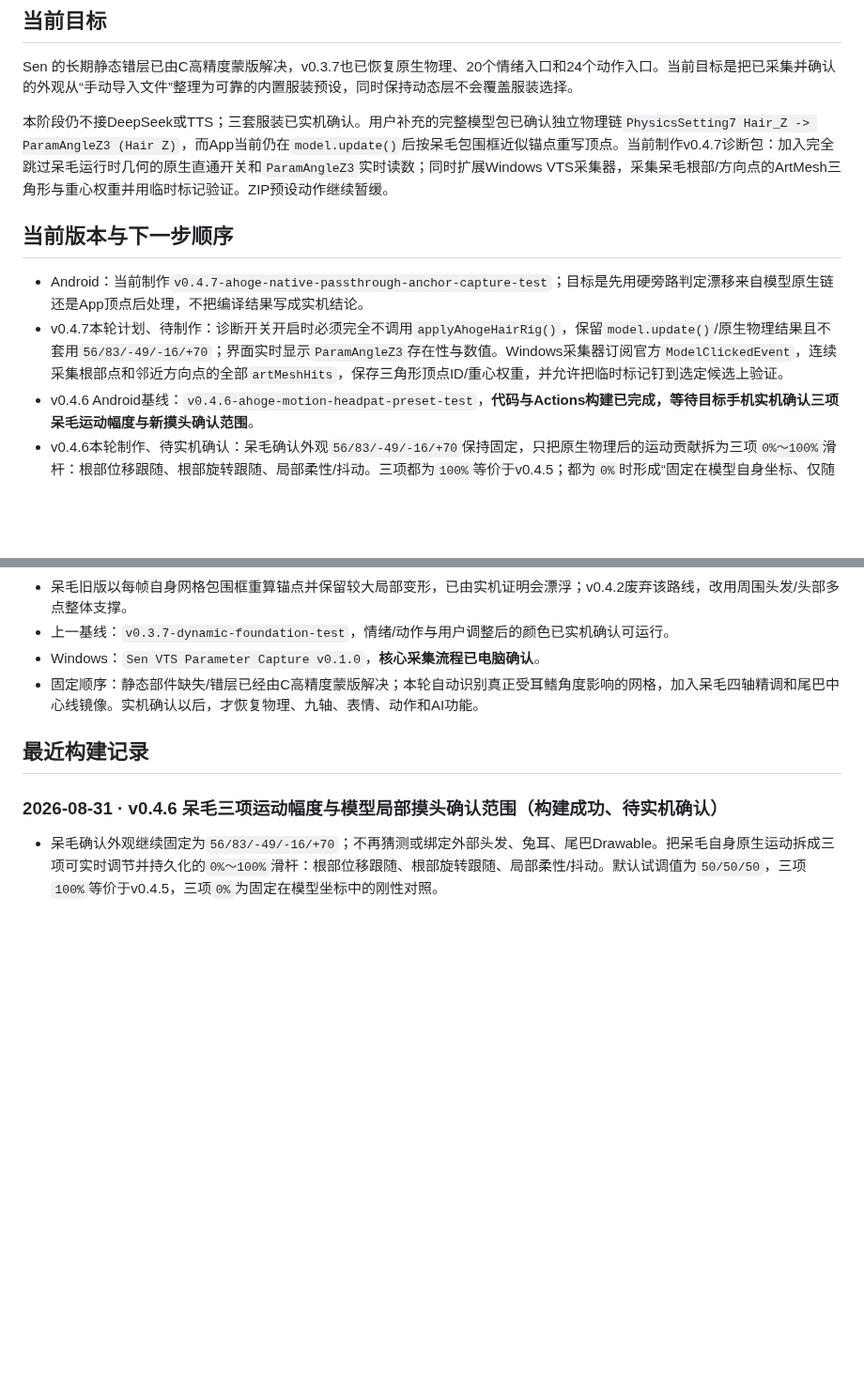
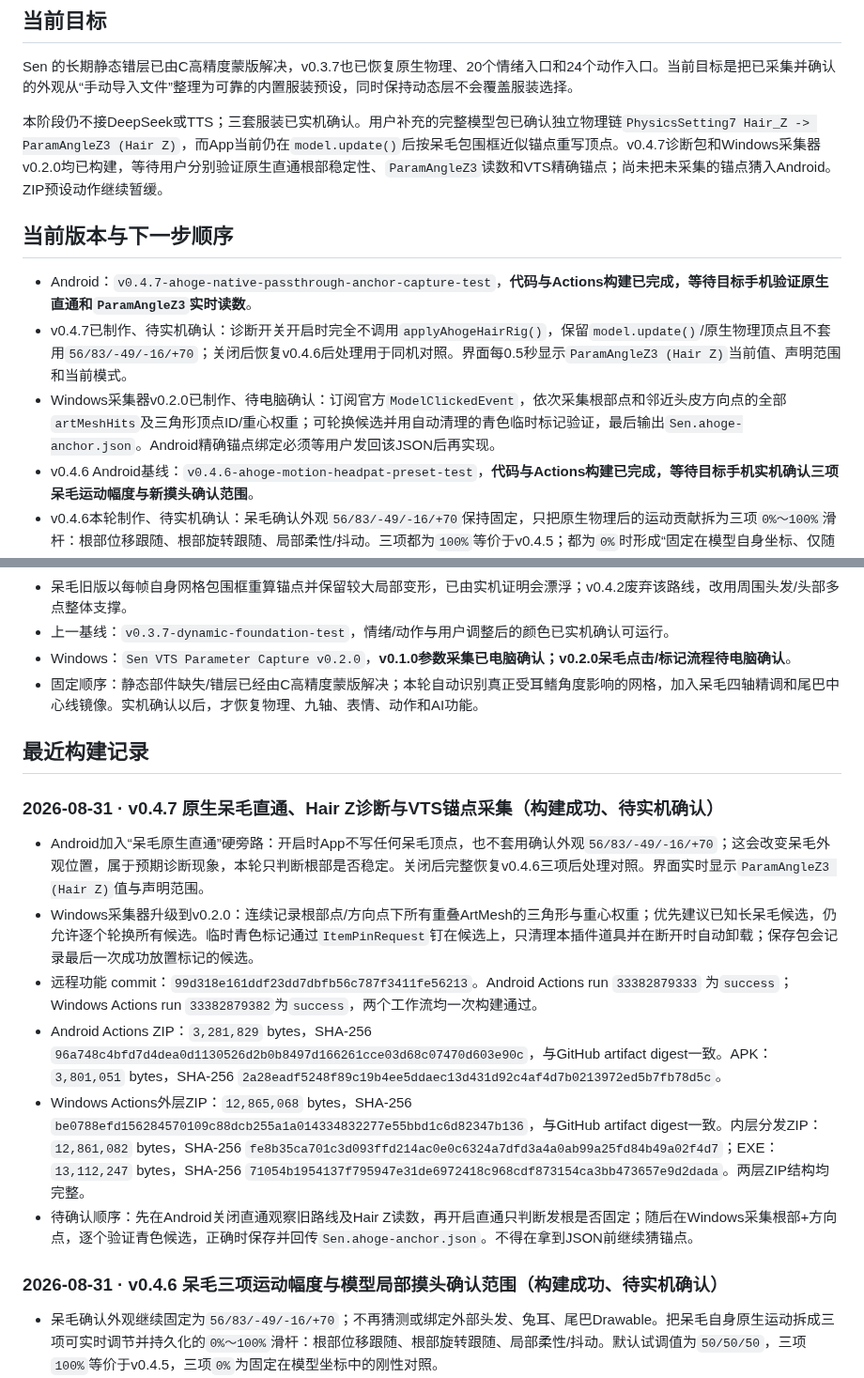
Before and after one commit to catkiss62/Sen-Live2D-Companion-Android, a Markdown page: docs/SEN_TASK_LEDGER.md, 2 parts joined by grey strips. Shown at 94% size. GitHub-like rendering; blank space fills up the shorter version.

Commit message:
Record v0.4.7 builds and test handoff

```diff
--- a/docs/SEN_TASK_LEDGER.md
+++ b/docs/SEN_TASK_LEDGER.md
@@ -20,12 +20,13 @@
 
 Sen 的长期静态错层已由C高精度蒙版解决，v0.3.7也已恢复原生物理、20个情绪入口和24个动作入口。当前目标是把已采集并确认的外观从“手动导入文件”整理为可靠的内置服装预设，同时保持动态层不会覆盖服装选择。
 
-本阶段仍不接DeepSeek或TTS；三套服装已实机确认。用户补充的完整模型包已确认独立物理链`PhysicsSetting7 Hair_Z -> ParamAngleZ3 (Hair Z)`，而App当前仍在`model.update()`后按呆毛包围框近似锚点重写顶点。当前制作v0.4.7诊断包：加入完全跳过呆毛运行时几何的原生直通开关和`ParamAngleZ3`实时读数；同时扩展Windows VTS采集器，采集呆毛根部/方向点的ArtMesh三角形与重心权重并用临时标记验证。ZIP预设动作继续暂缓。
+本阶段仍不接DeepSeek或TTS；三套服装已实机确认。用户补充的完整模型包已确认独立物理链`PhysicsSetting7 Hair_Z -> ParamAngleZ3 (Hair Z)`，而App当前仍在`model.update()`后按呆毛包围框近似锚点重写顶点。v0.4.7诊断包和Windows采集器v0.2.0均已构建，等待用户分别验证原生直通根部稳定性、`ParamAngleZ3`读数和VTS精确锚点；尚未把未采集的锚点猜入Android。ZIP预设动作继续暂缓。
 
 ## 当前版本与下一步顺序
 
-- Android：当前制作`v0.4.7-ahoge-native-passthrough-anchor-capture-test`；目标是先用硬旁路判定漂移来自模型原生链还是App顶点后处理，不把编译结果写成实机结论。
-- v0.4.7本轮计划、待制作：诊断开关开启时必须完全不调用`applyAhogeHairRig()`，保留`model.update()`/原生物理结果且不套用`56/83/-49/-16/+70`；界面实时显示`ParamAngleZ3`存在性与数值。Windows采集器订阅官方`ModelClickedEvent`，连续采集根部点和邻近方向点的全部`artMeshHits`，保存三角形顶点ID/重心权重，并允许把临时标记钉到选定候选上验证。
+- Android：`v0.4.7-ahoge-native-passthrough-anchor-capture-test`，**代码与Actions构建已完成，等待目标手机验证原生直通和`ParamAngleZ3`实时读数**。
+- v0.4.7已制作、待实机确认：诊断开关开启时完全不调用`applyAhogeHairRig()`，保留`model.update()`/原生物理顶点且不套用`56/83/-49/-16/+70`；关闭后恢复v0.4.6后处理用于同机对照。界面每0.5秒显示`ParamAngleZ3 (Hair Z)`当前值、声明范围和当前模式。
+- Windows采集器v0.2.0已制作、待电脑确认：订阅官方`ModelClickedEvent`，依次采集根部点和邻近头皮方向点的全部`artMeshHits`及三角形顶点ID/重心权重；可轮换候选并用自动清理的青色临时标记验证，最后输出`Sen.ahoge-anchor.json`。Android精确锚点绑定必须等用户发回该JSON后再实现。
 - v0.4.6 Android基线：`v0.4.6-ahoge-motion-headpat-preset-test`，**代码与Actions构建已完成，等待目标手机实机确认三项呆毛运动幅度与新摸头确认范围**。
 - v0.4.6本轮制作、待实机确认：呆毛确认外观`56/83/-49/-16/+70`保持固定，只把原生物理后的运动贡献拆为三项`0%～100%`滑杆：根部位移跟随、根部旋转跟随、局部柔性/抖动。三项都为`100%`等价于v0.4.5；都为`0%`时形成“固定在模型自身坐标、仅随整个舞台移动/缩放”的最简单对照，不再寻找或绑定任何外部ArtMesh。数值持久化并提供还原按钮，供用户逐项压低后回填最终预设。
 - 用户v0.4.5重新框选并截图得到模型局部范围`L 0.4927 / T 0.0482 / R 0.7095 / B 0.1088`。该坐标已经经过当前模型投影的逆换算，与框选时的舞台放大/移动无关；v0.4.6将其升级为新安装、覆盖安装及“还原确认范围”的默认值。
@@ -69,10 +70,19 @@ Sen 的长期静态错层已由C高精度蒙版解决，v0.3.7也已恢复原生
 - 耳朵参数结论：`RabbitEarrs/RabbitEarrs2`是0/1部件选择器，不是连续动作轴；`ParamBreath`会同时扰动头发、胸部和尾巴。真正连续输出仍是`ParamL_angle/ParamR_angle/ParamR_angle2`。v0.4.1以独立物理实例消费隐藏慢眨眼/九轴输入，再只复制这三项输出，避免直接硬加角度。
 - 呆毛旧版以每帧自身网格包围框重算锚点并保留较大局部变形，已由实机证明会漂浮；v0.4.2废弃该路线，改用周围头发/头部多点整体支撑。
 - 上一基线：`v0.3.7-dynamic-foundation-test`，情绪/动作与用户调整后的颜色已实机确认可运行。
-- Windows：`Sen VTS Parameter Capture v0.1.0`，**核心采集流程已电脑确认**。
+- Windows：`Sen VTS Parameter Capture v0.2.0`，**v0.1.0参数采集已电脑确认；v0.2.0呆毛点击/标记流程待电脑确认**。
 - 固定顺序：静态部件缺失/错层已经由C高精度蒙版解决；本轮自动识别真正受耳鳍角度影响的网格，加入呆毛四轴精调和尾巴中心线镜像。实机确认以后，才恢复物理、九轴、表情、动作和AI功能。
 
 ## 最近构建记录
+
+### 2026-08-31 · v0.4.7 原生呆毛直通、Hair Z诊断与VTS锚点采集（构建成功、待实机确认）
+
+- Android加入“呆毛原生直通”硬旁路：开启时App不写任何呆毛顶点，也不套用确认外观`56/83/-49/-16/+70`；这会改变呆毛外观位置，属于预期诊断现象，本轮只判断根部是否稳定。关闭后完整恢复v0.4.6三项后处理对照。界面实时显示`ParamAngleZ3 (Hair Z)`值与声明范围。
+- Windows采集器升级到v0.2.0：连续记录根部点/方向点下所有重叠ArtMesh的三角形与重心权重；优先建议已知长呆毛候选，仍允许逐个轮换所有候选。临时青色标记通过`ItemPinRequest`钉在候选上，只清理本插件道具并在断开时自动卸载；保存包会记录最后一次成功放置标记的候选。
+- 远程功能 commit：`99d318e161ddf23dd7dbfb56c787f3411fe56213`。Android Actions run `33382879333` 为`success`；Windows Actions run `33382879382`为`success`，两个工作流均一次构建通过。
+- Android Actions ZIP：`3,281,829` bytes，SHA-256 `96a748c4bfd7d4dea0d1130526d2b0b8497d166261cce03d68c07470d603e90c`，与GitHub artifact digest一致。APK：`3,801,051` bytes，SHA-256 `2a28eadf5248f89c19b4ee5ddaec13d431d92c4af4d7b0213972ed5b7fb78d5c`。
+- Windows Actions外层ZIP：`12,865,068` bytes，SHA-256 `be0788efd156284570109c88dcb255a1a014334832277e55bbd1c6d82347b136`，与GitHub artifact digest一致。内层分发ZIP：`12,861,082` bytes，SHA-256 `fe8b35ca701c3d093ffd214ac0e0c6324a7dfd3a4a0ab99a25fd84b49a02f4d7`；EXE：`13,112,247` bytes，SHA-256 `71054b1954137f795947e31de6972418c968cdf873154ca3bb473657e9d2dada`。两层ZIP结构均完整。
+- 待确认顺序：先在Android关闭直通观察旧路线及Hair Z读数，再开启直通只判断发根是否固定；随后在Windows采集根部+方向点，逐个验证青色候选，正确时保存并回传`Sen.ahoge-anchor.json`。不得在拿到JSON前继续猜锚点。
 
 ### 2026-08-31 · v0.4.6 呆毛三项运动幅度与模型局部摸头确认范围（构建成功、待实机确认）
 
```
